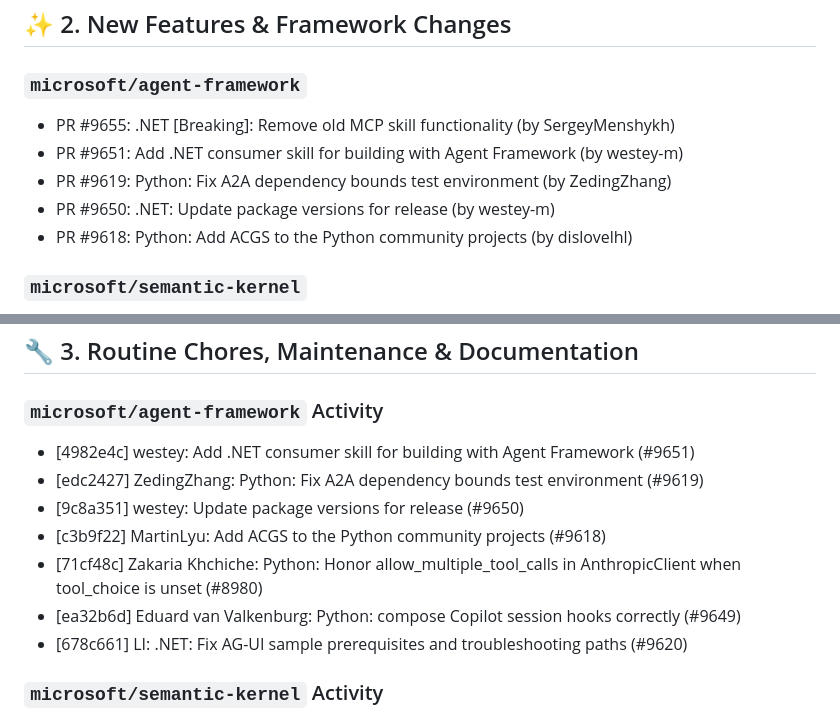
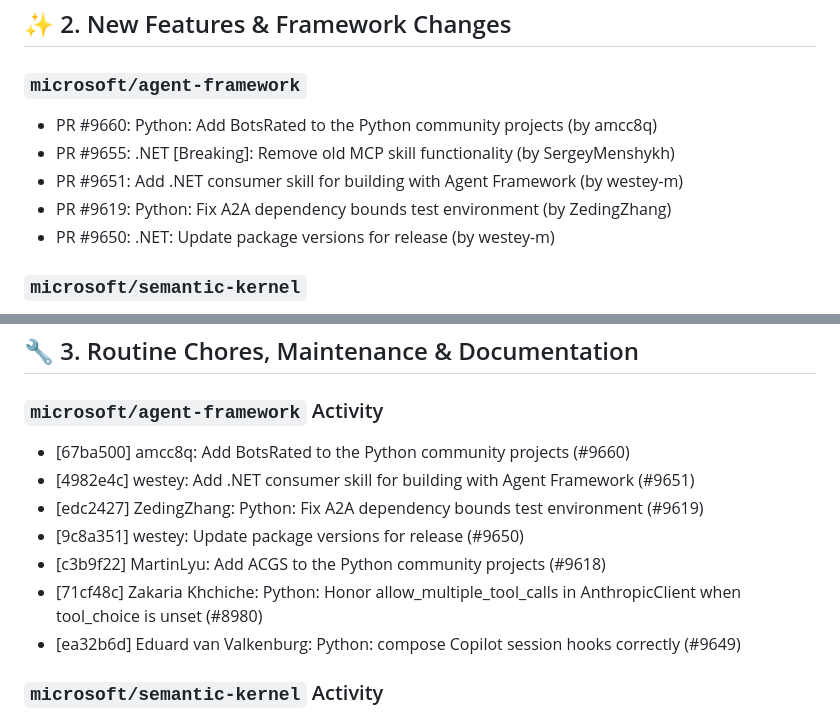
Before and after one commit to FreeFades2Black/repo-watchdog-agent, a Markdown page: briefings/digest-2026-10-24.md, 2 parts joined by grey strips. Rendered like a GitHub page.

Commit message:
chore(digest): update upstream repository report [2026-10-24]

```diff
--- a/briefings/digest-2026-10-24.md
+++ b/briefings/digest-2026-10-24.md
@@ -11,11 +11,11 @@ No explicit breaking contract mutations or deprecation tags flagged in the past
 ---
 ## ✨ 2. New Features & Framework Changes
 ### `microsoft/agent-framework`
+- PR #9660: Python: Add BotsRated to the Python community projects (by amcc8q)
 - PR #9655: .NET [Breaking]: Remove old MCP skill functionality (by SergeyMenshykh)
 - PR #9651: Add .NET consumer skill for building with Agent Framework (by westey-m)
 - PR #9619: Python: Fix A2A dependency bounds test environment (by ZedingZhang)
 - PR #9650: .NET: Update package versions for release (by westey-m)
-- PR #9618: Python: Add ACGS to the Python community projects (by dislovelhl)
 
 ### `microsoft/semantic-kernel`
 - PR #14649: Python: fix(python): Pin HttpPlugin requests to validated DNS addresses (by eavanvalkenburg)
@@ -27,13 +27,13 @@ No explicit breaking contract mutations or deprecation tags flagged in the past
 ---
 ## 🔧 3. Routine Chores, Maintenance & Documentation
 ### `microsoft/agent-framework` Activity
+- [67ba500] amcc8q: Add BotsRated to the Python community projects (#9660)
 - [4982e4c] westey: Add .NET consumer skill for building with Agent Framework (#9651)
 - [edc2427] ZedingZhang: Python: Fix A2A dependency bounds test environment (#9619)
 - [9c8a351] westey: Update package versions for release (#9650)
 - [c3b9f22] MartinLyu: Add ACGS to the Python community projects (#9618)
 - [71cf48c] Zakaria Khchiche: Python: Honor allow_multiple_tool_calls in AnthropicClient when tool_choice is unset (#8980)
 - [ea32b6d] Eduard van Valkenburg: Python: compose Copilot session hooks correctly (#9649)
-- [678c661] LI: .NET: Fix AG-UI sample prerequisites and troubleshooting paths (#9620)
 
 ### `microsoft/semantic-kernel` Activity
 - [483ffb4] Eduard van Valkenburg: Python: fix(python): Pin HttpPlugin requests to validated DNS addresses (#14649)
```
Also changed, not shown: other parts of briefings/digest-2026-10-24.md (+1 -1 lines).
